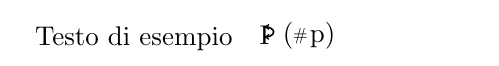
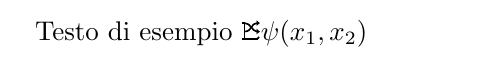
Before and after one commit to FederalPoop/Dense-Notation-for-LaTeX, a LaTeX document (main.tex, which reads DenseNotation.sty): part of the page, cut so that both start at the same text. Compiled offline with pdfLaTeX.

Commit message:
Added exchange operator

```diff
--- a/DenseNotation.sty
+++ b/DenseNotation.sty
@@ -12,6 +12,17 @@
             (0,-0.016) arc [start angle = -90, end angle = 90, x radius = 1.2 mm, y radius = 0.65 mm];
         \node[right=-2pt of letter] (argument_first) {(};
         \node[right=-6pt of argument_first, scale=0.65] (hashtag) {\#};
-        \node[right=-5pt of hashtag] (argument_last) {p)};
+        \node[right=-5pt of hashtag] (argument_last) {#1)};
     }
 }
+
+\newcommand{\Exchange}{
+    \tikz[baseline=-3.5pt]{
+        \draw[semithick] (0,-0.115) -- (0,0.105);
+        \draw[semithick] (-0,0.1) -- (-0.03,0.1);
+        \draw[-{Latex[length = 1.3pt, width=2.3pt]}, semithick] (0,-0.01) .. controls (0.1, -0.01) and (0.08, 0.1) .. (0.2,0.1);
+        \draw[-{Latex[length = 1.3pt, width=2.3pt]}, semithick] (0, 0.1) ..controls (0.08, 0.1) and (0.1, -0.01) .. (0.2,-0.01);
+        \draw[semithick] (-0.03,-0.11) -- (0.18, -0.11);
+        \draw[semithick] (0.13,-0.111) arc[start angle = -90, end angle = 0, x radius = 1.6pt, y radius = 0.9pt]
+    }
+}
--- a/main.tex
+++ b/main.tex
@@ -4,6 +4,6 @@
 
 \begin{document}
 
-    Testo di esempio \Permutator{p}
+    Testo di esempio $\Exchange \psi(x_1, x_2)$
 
 \end{document}
```
Also changed, not shown: main.pdf, 4 other files.
